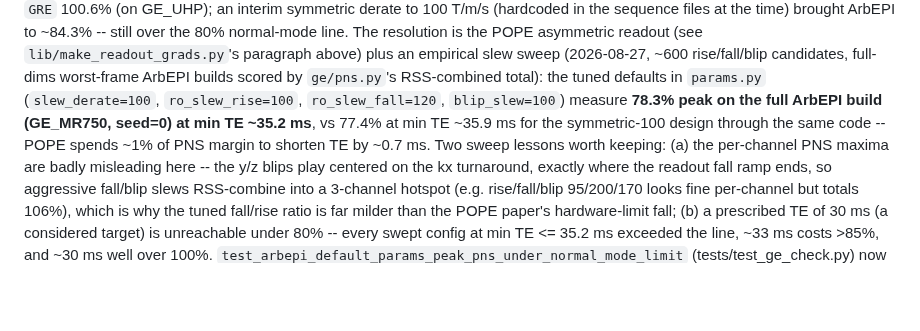
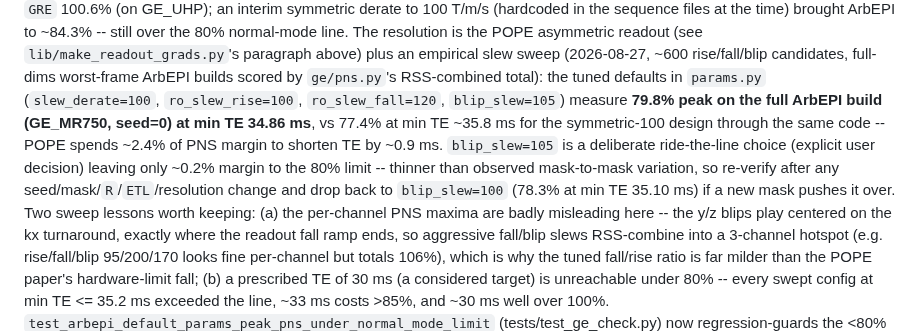
Before and after one commit to rextlfung/ArbEPI-python, a Markdown page: CLAUDE.md, the part around the change. Drawn GitHub-style; blank space fills up the shorter version.

```diff
--- a/CLAUDE.md
+++ b/CLAUDE.md
@@ -363,10 +363,15 @@ plus an empirical slew sweep (2026-08-27, ~600 rise/fall/blip candidates,
 full-dims worst-frame ArbEPI builds scored by `ge/pns.py`'s RSS-combined
 total): the tuned defaults in `params.py`
 (`slew_derate=100`, `ro_slew_rise=100`, `ro_slew_fall=120`,
-`blip_slew=100`) measure **78.3% peak on the full ArbEPI build (GE_MR750,
-seed=0) at min TE ~35.2 ms**, vs 77.4% at min TE ~35.9 ms for the
-symmetric-100 design through the same code -- POPE spends ~1% of PNS
-margin to shorten TE by ~0.7 ms. Two sweep lessons worth keeping: (a) the
+`blip_slew=105`) measure **79.8% peak on the full ArbEPI build (GE_MR750,
+seed=0) at min TE 34.86 ms**, vs 77.4% at min TE ~35.8 ms for the
+symmetric-100 design through the same code -- POPE spends ~2.4% of PNS
+margin to shorten TE by ~0.9 ms. `blip_slew=105` is a deliberate
+ride-the-line choice (explicit user decision) leaving only ~0.2% margin
+to the 80% limit -- thinner than observed mask-to-mask variation, so
+re-verify after any seed/mask/`R`/`ETL`/resolution change and drop back
+to `blip_slew=100` (78.3% at min TE 35.10 ms) if a new mask pushes it
+over. Two sweep lessons worth keeping: (a) the
 per-channel PNS maxima are badly misleading here -- the y/z blips play
 centered on the kx turnaround, exactly where the readout fall ramp ends,
 so aggressive fall/blip slews RSS-combine into a 3-channel hotspot (e.g.
```
Also changed, not shown: README.md (+1 -1 lines), docs/demo/one_tr_laminar.png, docs/demo/one_tr_radial.png, 1 other file.
